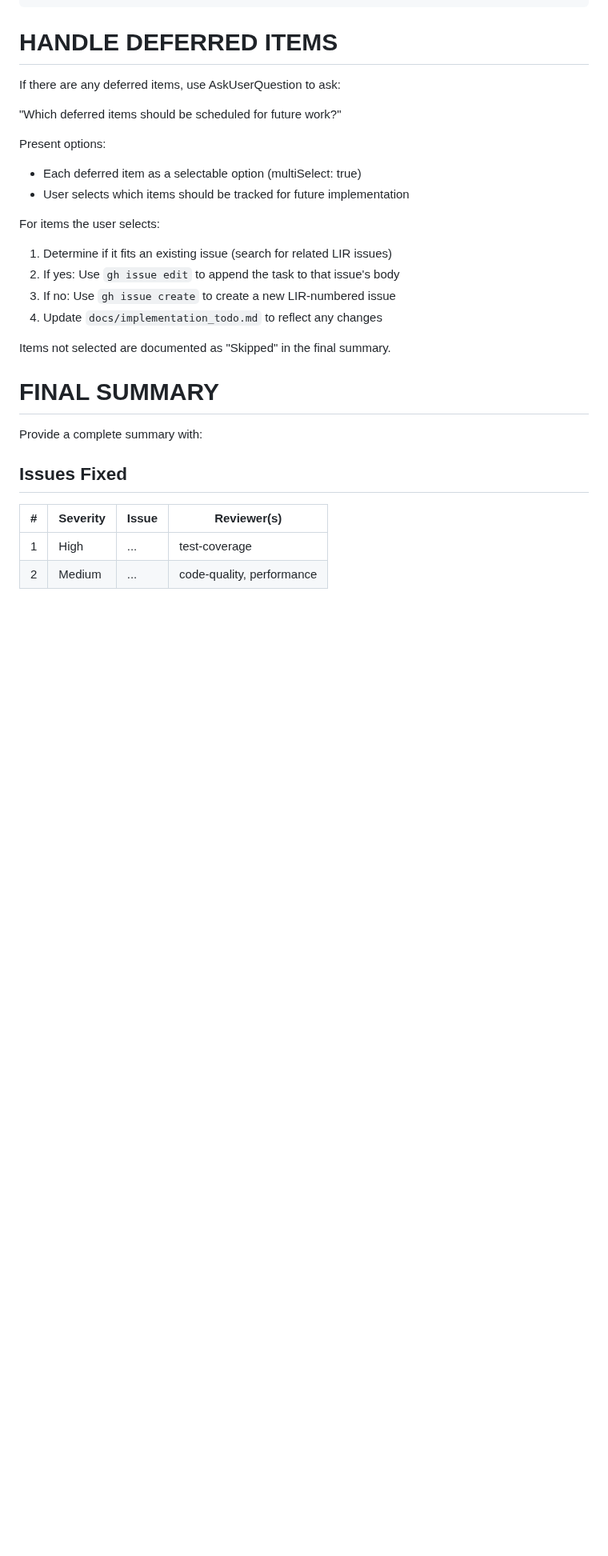
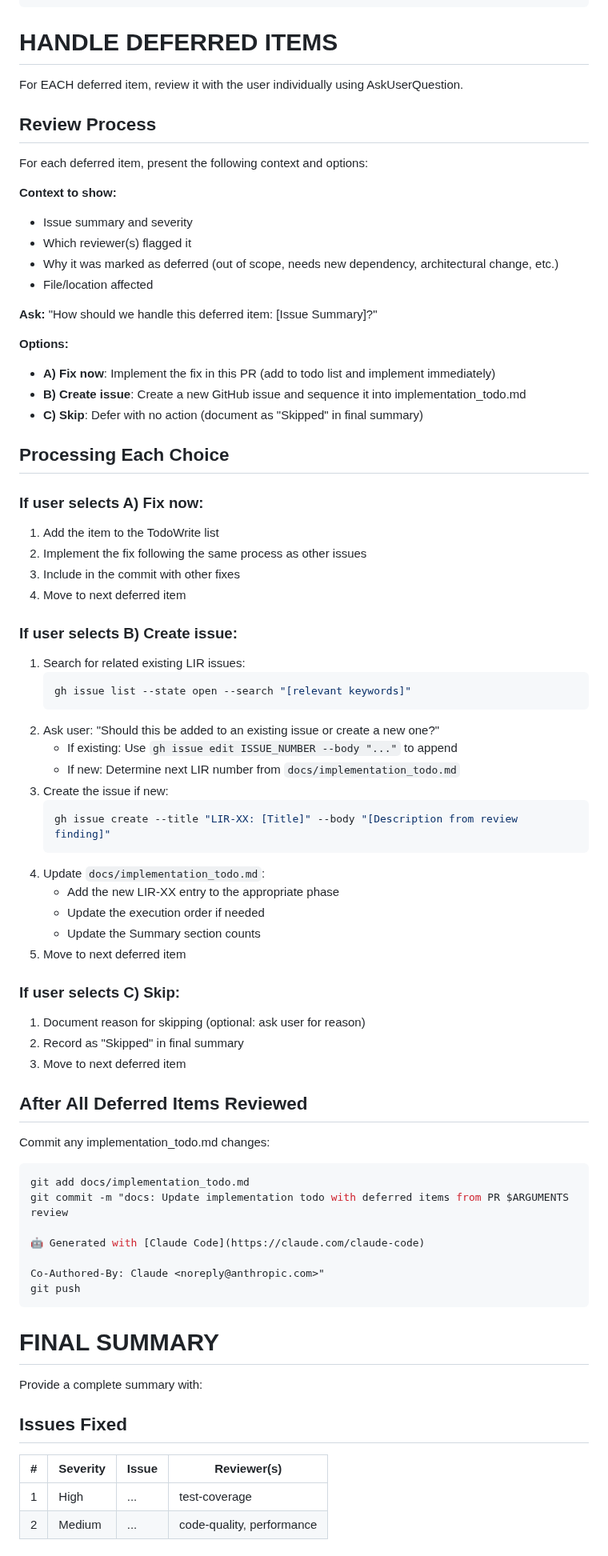
Before and after one commit to ChrisHenryOC/let_it_ride, a Markdown page: .claude/commands/fix-review.md, the part around one of its changes. Shown at 80% size. Rendered like a GitHub page; blank space fills up the shorter version.

Commit message:
fix: Improve deferred items handling in fix-review command
Changes:
- Replace batch multiSelect with individual per-item review
- Add structured A/B/C decision for each deferred item:
  A) Fix now - implement in current PR
  B) Create issue - new GitHub issue + update implementation_todo.md
  C) Skip - defer with no action
- Provide context before each decision (severity, reviewer, reason)
- Add detailed procedures for each choice
- Update final summary table to reflect new workflow
- Add reminder notes for proper follow-through

This ensures deferred items are properly reviewed and tracked rather
than being silently skipped or bulk-dismissed.

🤖 Generated with [Claude Code](https://claude.com/claude-code)

Co-Authored-By: Claude <noreply@anthropic.com>

````diff
--- a/.claude/commands/fix-review.md
+++ b/.claude/commands/fix-review.md
@@ -111,21 +111,68 @@ git push
 
 # HANDLE DEFERRED ITEMS
 
-If there are any deferred items, use AskUserQuestion to ask:
+For EACH deferred item, review it with the user individually using AskUserQuestion.
 
-"Which deferred items should be scheduled for future work?"
+## Review Process
 
-Present options:
-- Each deferred item as a selectable option (multiSelect: true)
-- User selects which items should be tracked for future implementation
+For each deferred item, present the following context and options:
 
-For items the user selects:
-1. Determine if it fits an existing issue (search for related LIR issues)
-2. If yes: Use `gh issue edit` to append the task to that issue's body
-3. If no: Use `gh issue create` to create a new LIR-numbered issue
-4. Update `docs/implementation_todo.md` to reflect any changes
+**Context to show:**
+- Issue summary and severity
+- Which reviewer(s) flagged it
+- Why it was marked as deferred (out of scope, needs new dependency, architectural change, etc.)
+- File/location affected
 
-Items not selected are documented as "Skipped" in the final summary.
+**Ask:** "How should we handle this deferred item: [Issue Summary]?"
+
+**Options:**
+- **A) Fix now**: Implement the fix in this PR (add to todo list and implement immediately)
+- **B) Create issue**: Create a new GitHub issue and sequence it into implementation_todo.md
+- **C) Skip**: Defer with no action (document as "Skipped" in final summary)
+
+## Processing Each Choice
+
+### If user selects A) Fix now:
+1. Add the item to the TodoWrite list
+2. Implement the fix following the same process as other issues
+3. Include in the commit with other fixes
+4. Move to next deferred item
+
+### If user selects B) Create issue:
+1. Search for related existing LIR issues:
+   ```bash
+   gh issue list --state open --search "[relevant keywords]"
+   ```
+2. Ask user: "Should this be added to an existing issue or create a new one?"
+   - If existing: Use `gh issue edit ISSUE_NUMBER --body "..."` to append
+   - If new: Determine next LIR number from `docs/implementation_todo.md`
+3. Create the issue if new:
+   ```bash
+   gh issue create --title "LIR-XX: [Title]" --body "[Description from review finding]"
+   ```
+4. Update `docs/implementation_todo.md`:
+   - Add the new LIR-XX entry to the appropriate phase
+   - Update the execution order if needed
+   - Update the Summary section counts
+5. Move to next deferred item
+
+### If user selects C) Skip:
+1. Document reason for skipping (optional: ask user for reason)
+2. Record as "Skipped" in final summary
+3. Move to next deferred item
+
+## After All Deferred Items Reviewed
+
+Commit any implementation_todo.md changes:
+```bash
+git add docs/implementation_todo.md
+git commit -m "docs: Update implementation todo with deferred items from PR $ARGUMENTS review
+
+🤖 Generated with [Claude Code](https://claude.com/claude-code)
+
+Co-Authored-By: Claude <noreply@anthropic.com>"
+git push
+```
 
 # FINAL SUMMARY
 
````
Also changed, not shown: other parts of .claude/commands/fix-review.md (+10 -7 lines).
